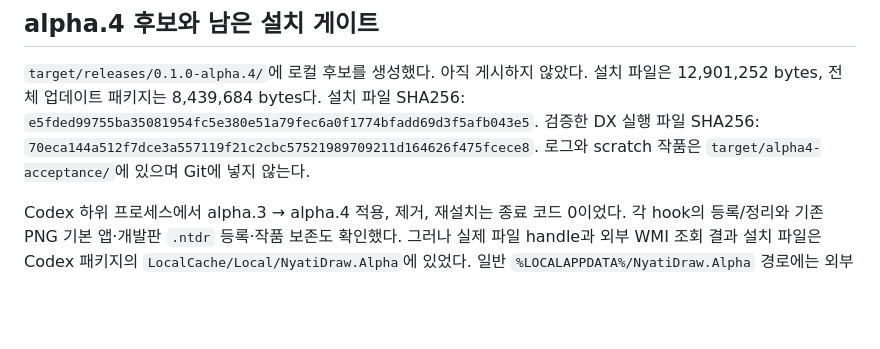
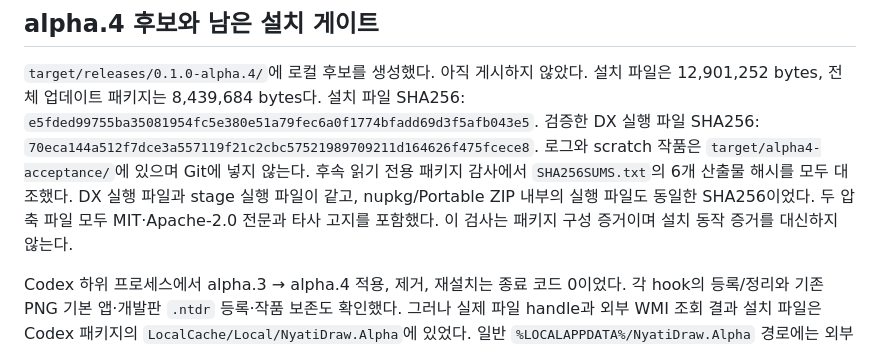
Before and after one commit to nyabia/nyatidraw, a Markdown page: docs/status-plan-2026-09-08.md, the part around the change. Rendered like a GitHub page; blank space fills up the shorter version.

Commit message:
Record alpha4 packaged binary and checksum audit

```diff
--- a/docs/status-plan-2026-09-08.md
+++ b/docs/status-plan-2026-09-08.md
@@ -75,6 +75,10 @@
 검증한 DX 실행 파일 SHA256:
 `70eca144a512f7dce3a557119f21c2cbc57521989709211d164626f475fcece8`.
 로그와 scratch 작품은 `target/alpha4-acceptance/`에 있으며 Git에 넣지 않는다.
+후속 읽기 전용 패키지 감사에서 `SHA256SUMS.txt`의 6개 산출물 해시를 모두 대조했다.
+DX 실행 파일과 stage 실행 파일이 같고, nupkg/Portable ZIP 내부의 실행 파일도
+동일한 SHA256이었다. 두 압축 파일 모두 MIT·Apache-2.0 전문과 타사 고지를 포함했다.
+이 검사는 패키지 구성 증거이며 설치 동작 증거를 대신하지 않는다.
 
 Codex 하위 프로세스에서 alpha.3 → alpha.4 적용, 제거, 재설치는 종료 코드 0이었다.
 각 hook의 등록/정리와 기존 PNG 기본 앱·개발판 `.ntdr` 등록·작품 보존도 확인했다.
```
